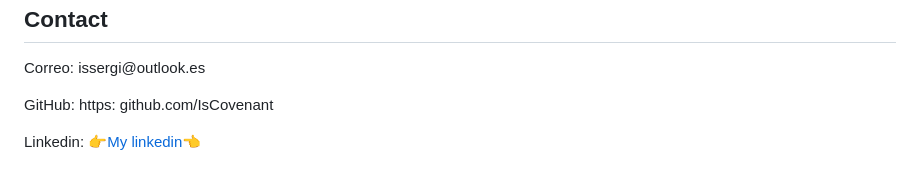
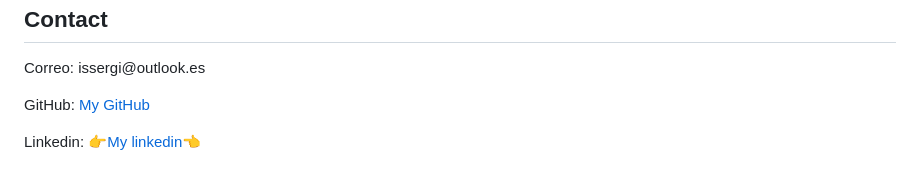
Before and after one commit to IsCovenant/isCovenant..github.io, a Markdown page: README.md, the part around the change. Drawn GitHub-style.

```diff
--- a/README.md
+++ b/README.md
@@ -137,7 +137,7 @@
           <p>Correo: issergi@outlook.es</p>
         </article>
         <article>
-          <p>GitHub: https: github.com/IsCovenant</p>
+          <p>GitHub: <a href="https:github.com/IsCovenant">My GitHub </a></p>
         </article>
         <article>
           <p>Linkedin: <a href="https://www.linkedin.com/in/sergi-borsot-82b920264/" target="_blank">👉My linkedin👈</a></p>
```
